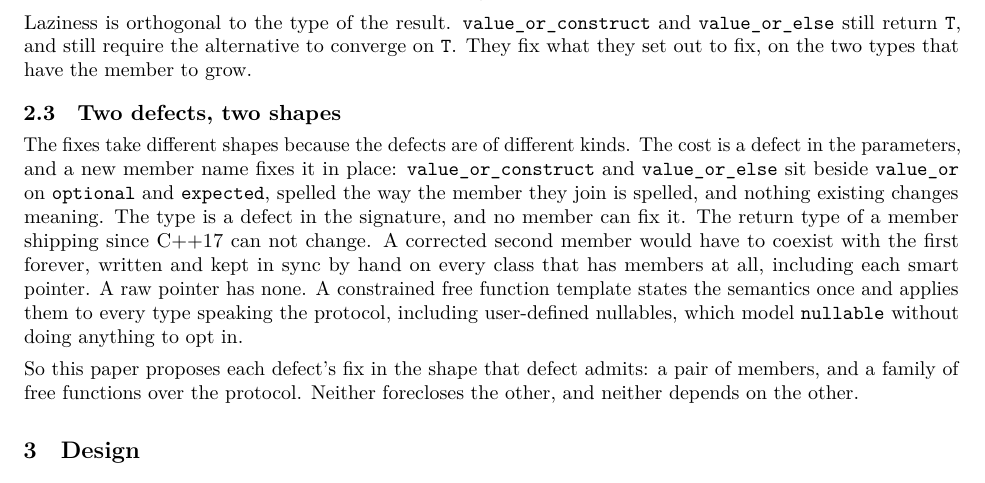
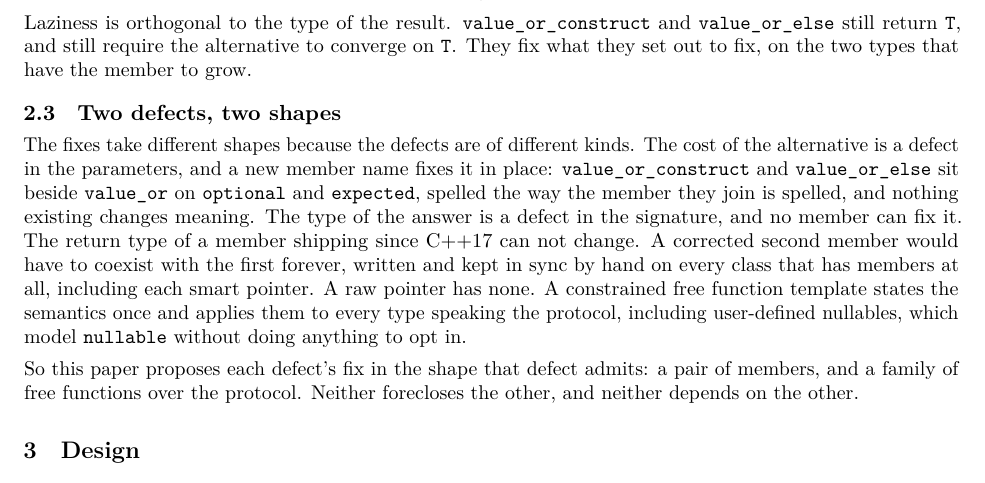
Before and after one commit to steve-downey/free_value_or, a LaTeX book (papers/free_value_or.tex): part of page 4 of 18, cut so that both start at the same text. The pictures show the PDF file papers/free_value_or.pdf that the author committed with the source.

Commit message:
Name the two defects by their section titles in Two defects, two shapes
"The cost" and "the type" were the preceding section titles clipped to one
word each, and "the cost" did not read as a back-reference. Spell both out.

```diff
--- a/papers/free_value_or.tex
+++ b/papers/free_value_or.tex
@@ -285,11 +285,12 @@ the two types that have the member to grow.
 \section{Two defects, two shapes}
 
 The fixes take different shapes because the defects are of different kinds.
-The cost is a defect in the parameters, and a new member name fixes it in
-place: \tcode{value_or_construct} and \tcode{value_or_else} sit beside
+The cost of the alternative is a defect in the parameters, and a new member
+name fixes it in place: \tcode{value_or_construct} and \tcode{value_or_else} sit beside
 \tcode{value_or} on \tcode{optional} and \tcode{expected}, spelled the way
 the member they join is spelled, and nothing existing changes meaning. The
-type is a defect in the signature, and no member can fix it. The return type
+type of the answer is a defect in the signature, and no member can fix it.
+The return type
 of a member shipping since C++17 can not change. A corrected second member
 would have to coexist with the first forever, written and kept in sync by
 hand on every class that has members at all, including each smart pointer. A
```
Also changed, not shown: papers/free_value_or.pdf.
